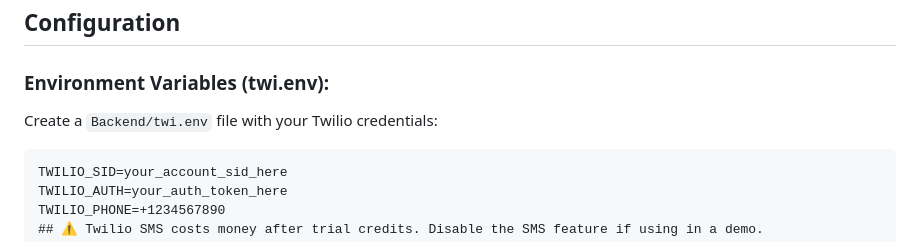
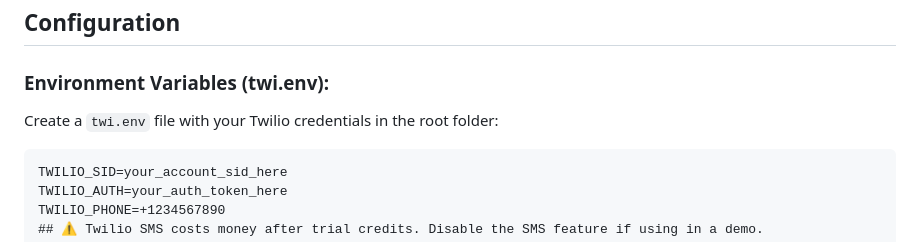
Before and after one commit to Aswin-hitech/AIRA-Your-AI-RAILWAY-ASSISTANT, a Markdown page: README.md, the part around the change. Rendered like a GitHub page.

Commit message:
Update twi.env file location in README

````diff
--- a/README.md
+++ b/README.md
@@ -283,7 +283,7 @@ The models will auto-download on first run from Hugging Face Hub:
 
 ### Environment Variables (twi.env):
 
-Create a `Backend/twi.env` file with your Twilio credentials:
+Create a `twi.env` file with your Twilio credentials in the root folder:
 
 ```
 TWILIO_SID=your_account_sid_here
````
